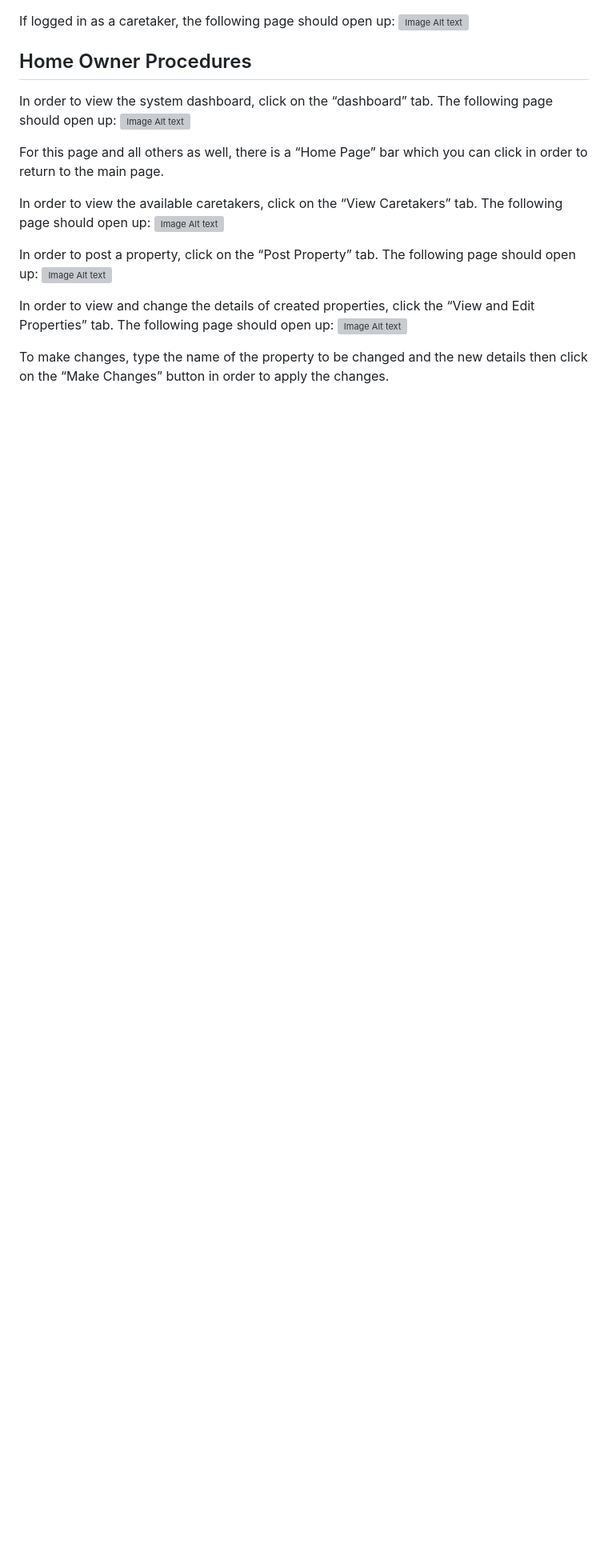
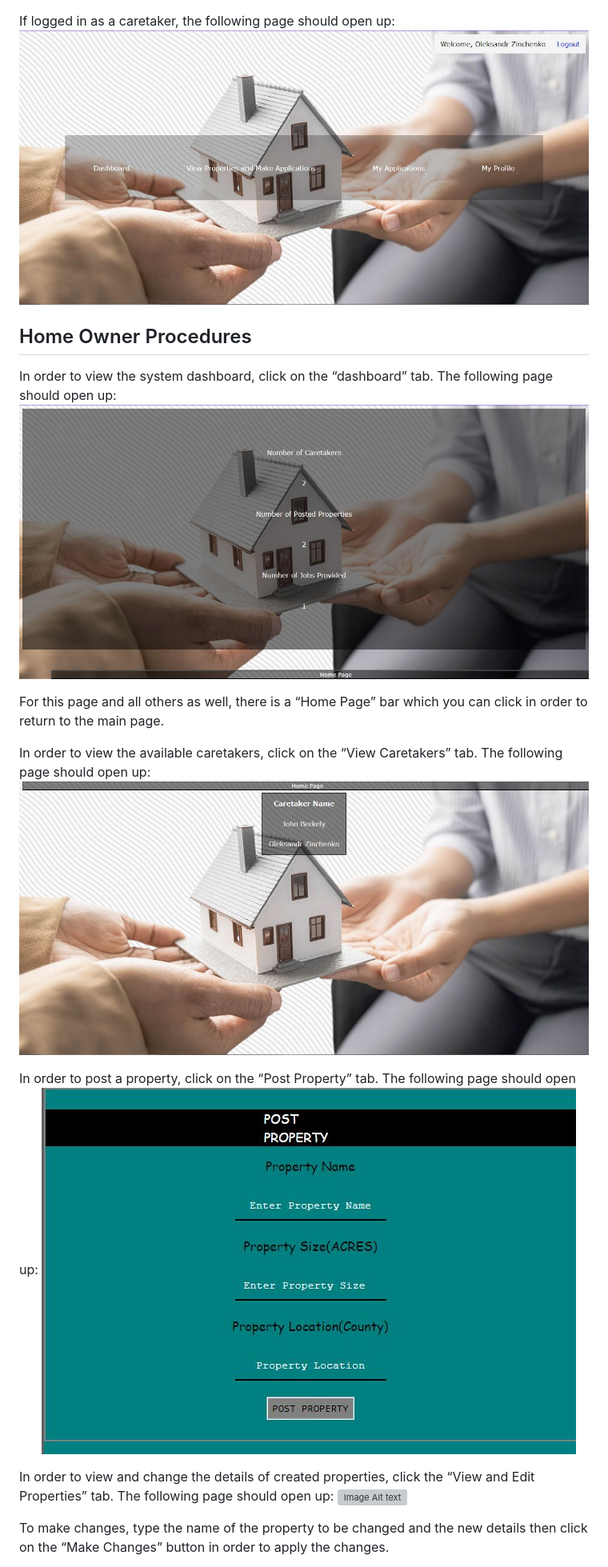
Before and after one commit to owalkz/hcrs, a Markdown page: README.md, the part around the change printed below. Shown: that part at 80% size. Rendered like a GitHub page; blank space fills up the shorter version; grey boxes are pictures that could not be loaded.

```diff
--- a/README.md
+++ b/README.md
@@ -43,17 +43,17 @@ If logged in as a home owner, the following page should open up:
 
 If logged in as a caretaker, the following page should open up:
-![Image Alt text](/hcrs/images/mainpage_caretaker.JPG "Homepage")
+![Image Alt text](/images/mainpage_caretaker.JPG "Homepage")
 
 ## Home Owner Procedures
 In order to view the system dashboard, click on the “dashboard” tab. The following page should open up:
-![Image Alt text](/hcrs/images/dashboard.JPG "Homepage")
+![Image Alt text](/images/dashboard.JPG "Homepage")
 
 For this page and all others as well, there is a “Home Page” bar which you can click in order to return to the main page.
 
 In order to view the available caretakers, click on the “View Caretakers” tab. The following page should open up:
-![Image Alt text](/hcrs/images/view_caretakers.JPG "Homepage")
+![Image Alt text](/images/view_caretakers.JPG "Homepage")
 
 In order to post a property, click on the “Post Property” tab. The following page should open up:
-![Image Alt text](/hcrs/images/postproperty.JPG "Homepage")
+![Image Alt text](/images/postproperty.JPG "Homepage")
 
 In order to view and change the details of created properties, click the “View and Edit Properties” tab. The following page should open up:
```
Also changed, not shown: other parts of README.md (+11 -11 lines).
